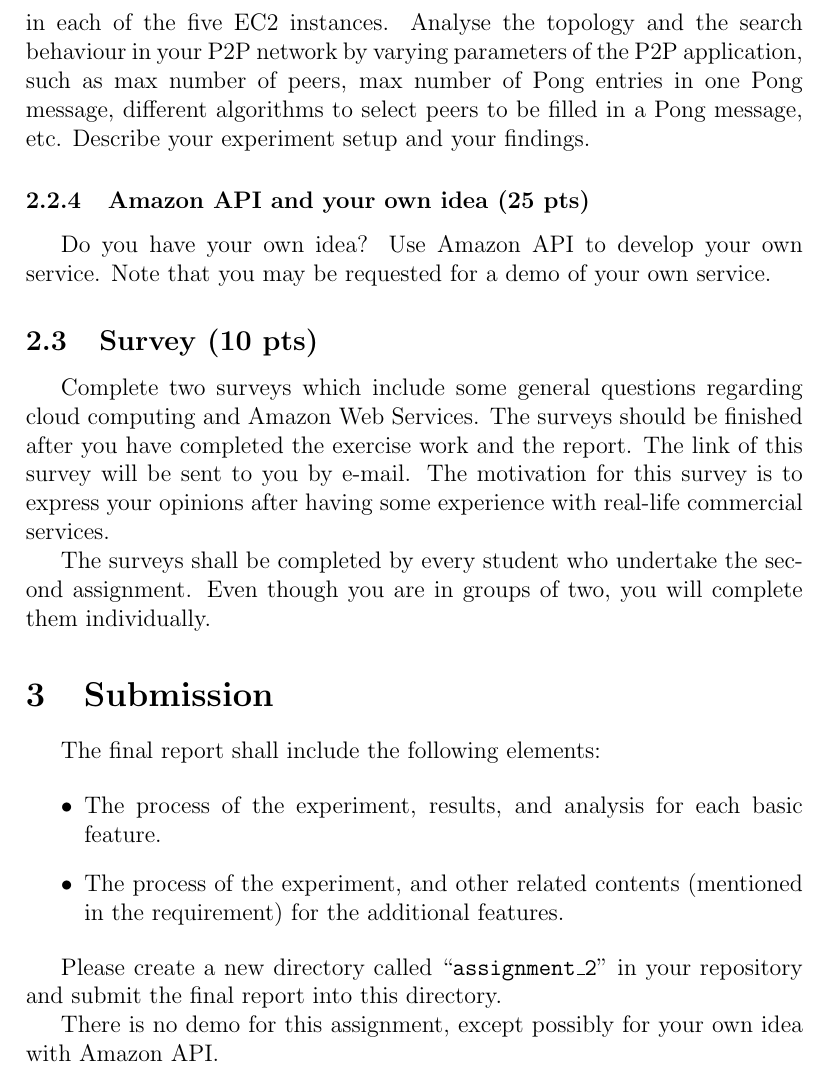
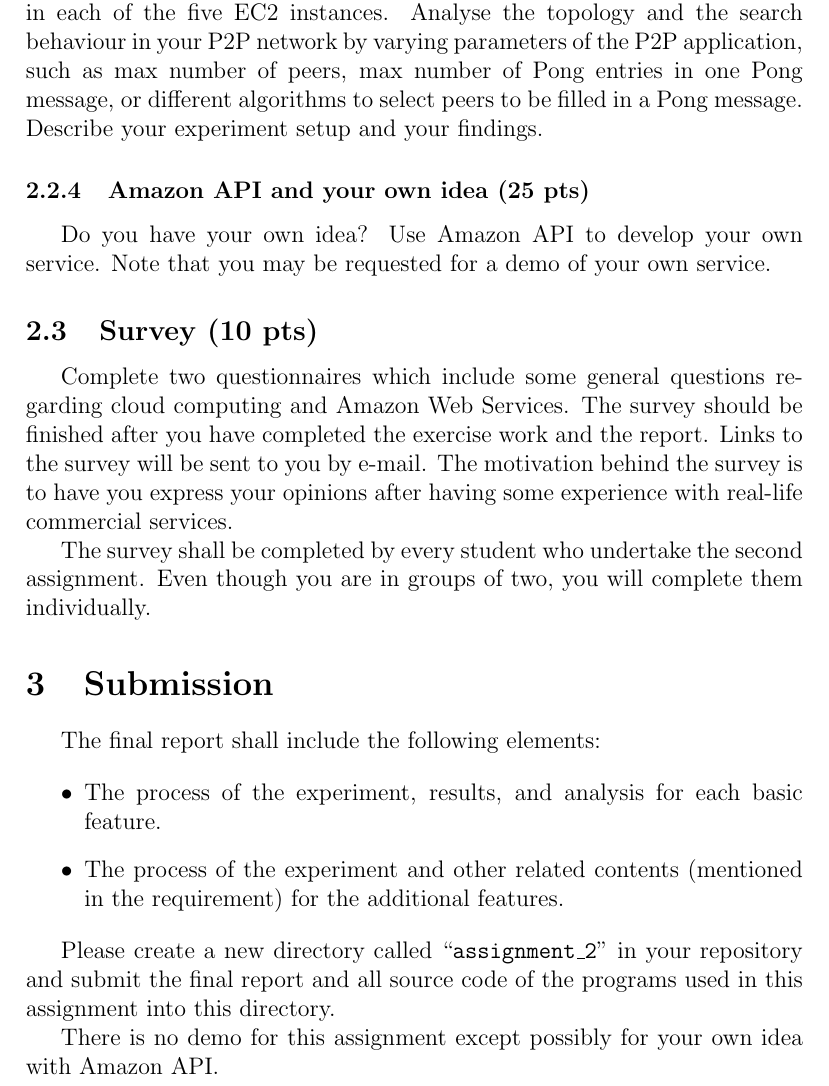
Before and after one commit to dyrobin/Assignments, a LaTeX problem sheet (AmazonAssignment.tex): part of page 4 of 5, cut so that both start at the same text. Compiled offline with pdfLaTeX.

Commit message:
revise Amazon TeX

```diff
--- a/AmazonAssignment.tex
+++ b/AmazonAssignment.tex
@@ -97,7 +95,7 @@ Create your own AMI.
 \subsubsection{P2P integration (25 pts)}
 If you implemented a full feature P2P application in the first assignment you can deploy the application to some EC2 nodes.
 For example, five peers in each of the five EC2 instances.
-Analyse the topology and the search behaviour in your P2P network by varying parameters of the P2P application, such as max number of peers, max number of Pong entries in one Pong message, different algorithms to select peers to be filled in a Pong message, etc.
+Analyse the topology and the search behaviour in your P2P network by varying parameters of the P2P application, such as max number of peers, max number of Pong entries in one Pong message, or different algorithms to select peers to be filled in a Pong message.
 Describe your experiment setup and your findings.
 
 \subsubsection{Amazon API and your own idea (25 pts)}
@@ -106,12 +104,12 @@ Use Amazon API to develop your own service.
 Note that you may be requested for a demo of your own service.
 
 \subsection{Survey (10 pts)}
-Complete two surveys which include some general questions regarding cloud computing and Amazon Web Services.
-The surveys should be finished after you have completed the exercise work and the report.
-The link of this survey will be sent to you by e-mail.
-The motivation for this survey is to express your opinions after having some experience with real-life commercial services.
+Complete two questionnaires which include some general questions regarding cloud computing and Amazon Web Services.
+The survey should be finished after you have completed the exercise work and the report.
+Links to the survey will be sent to you by e-mail.
+The motivation behind the survey is to have you express your opinions after having some experience with real-life commercial services.
 
-The surveys shall be completed by every student who undertake the second assignment.
+The survey shall be completed by every student who undertake the second assignment.
 Even though you are in groups of two, you will complete them individually.
 
 \section{Submission}
@@ -119,12 +117,12 @@ The final report shall include the following elements:
 
 \begin{itemize}
 \item The process of the experiment, results, and analysis for each basic feature.
-\item The process of the experiment, and other related contents (mentioned in the requirement) for the additional features.
+\item The process of the experiment and other related contents (mentioned in the requirement) for the additional features.
 \end{itemize}
 
-Please create a new directory called ``\texttt{assignment\_2}'' in your repository and submit the final report into this directory.
+Please create a new directory called ``\texttt{assignment\_2}'' in your repository and submit the final report and all source code of the programs used in this assignment into this directory.
 
-There is no demo for this assignment, except possibly for your own idea with Amazon API.
+There is no demo for this assignment except possibly for your own idea with Amazon API.
 
 \section{Grading}
 Experimenting with basic features is enough to pass the assignment.
```
Also changed, not shown: AmazonAssignment.tex (30 more changed lines).
